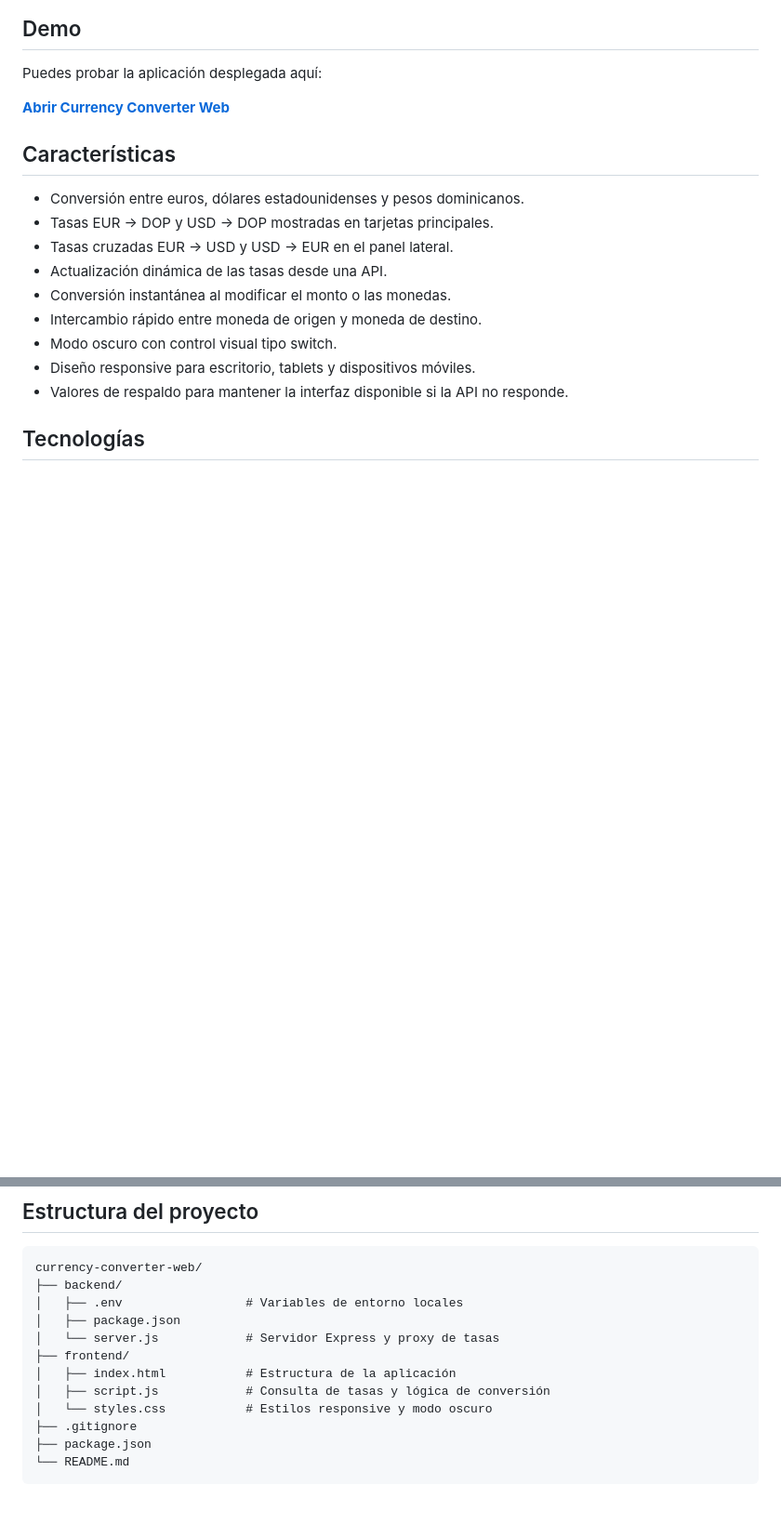
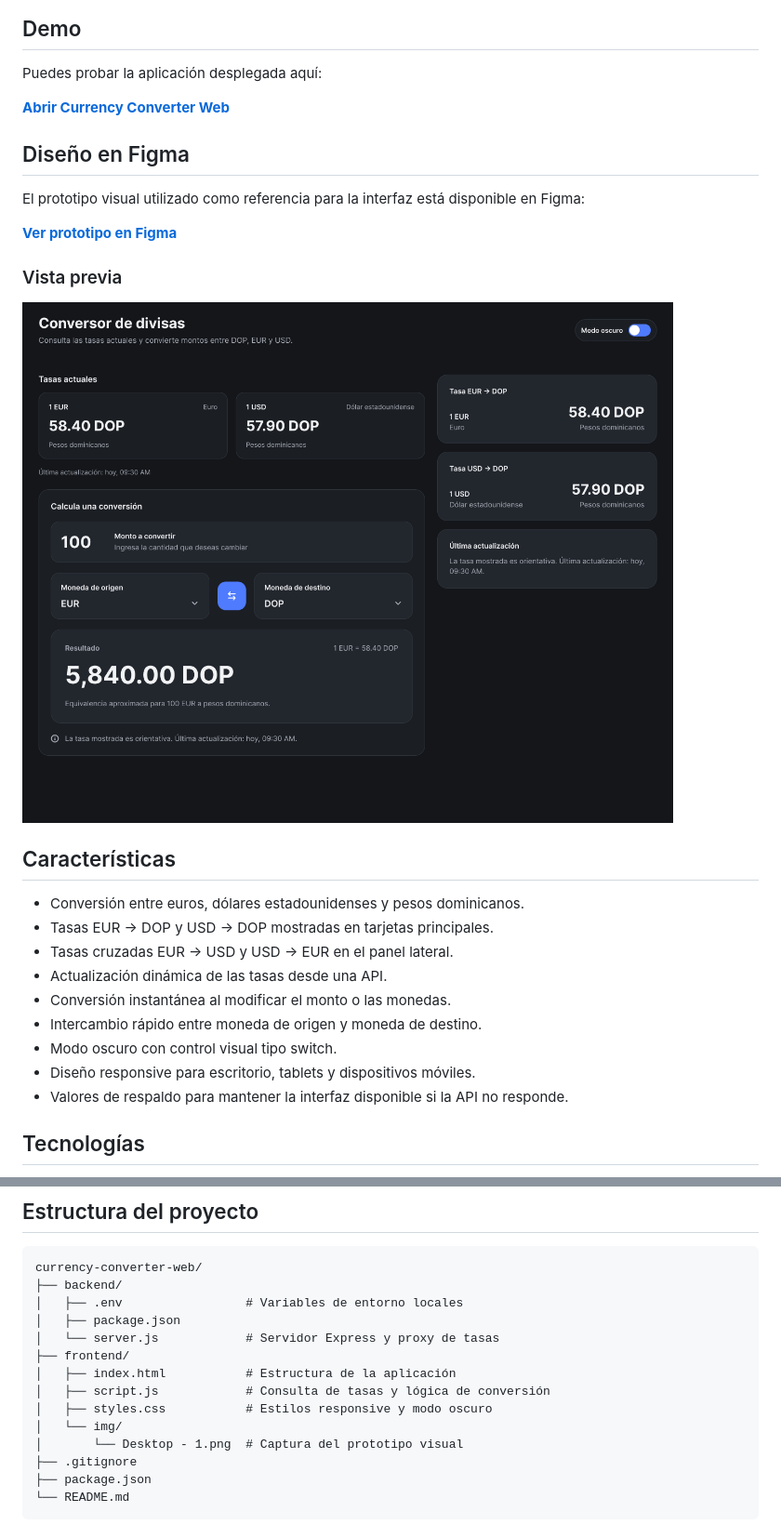
Before and after one commit to gregcollado/currency-converter-web, a Markdown page: README.md, 2 parts joined by grey strips. Shown at 93% size. GitHub-like rendering; pictures changed too: frontend/img/Desktop - 1.png (added); blank space fills up the shorter version.

Commit message:
docs: add figma prototype preview

```diff
--- a/README.md
+++ b/README.md
@@ -7,6 +7,16 @@ Aplicación web responsive para consultar tasas de cambio y convertir montos ent
 Puedes probar la aplicación desplegada aquí:
 
 **[Abrir Currency Converter Web](https://currency-converter-web-mocha.vercel.app/)**
+
+## Diseño en Figma
+
+El prototipo visual utilizado como referencia para la interfaz está disponible en Figma:
+
+**[Ver prototipo en Figma](https://www.figma.com/proto/OVerEnInCYAQjNOfUbGR8f/currency-converter-web?node-id=0-1&t=HjnOHkJZS8sdmkK0-1)**
+
+### Vista previa
+
+![Vista previa del diseño de Currency Converter Web](frontend/img/Desktop%20-%201.png)
 
 ## Características
 
@@ -40,7 +50,9 @@ currency-converter-web/
 ├── frontend/
 │   ├── index.html           # Estructura de la aplicación
 │   ├── script.js            # Consulta de tasas y lógica de conversión
-│   └── styles.css           # Estilos responsive y modo oscuro
+│   ├── styles.css           # Estilos responsive y modo oscuro
+│   └── img/
+│       └── Desktop - 1.png  # Captura del prototipo visual
 ├── .gitignore
 ├── package.json
 └── README.md
```
